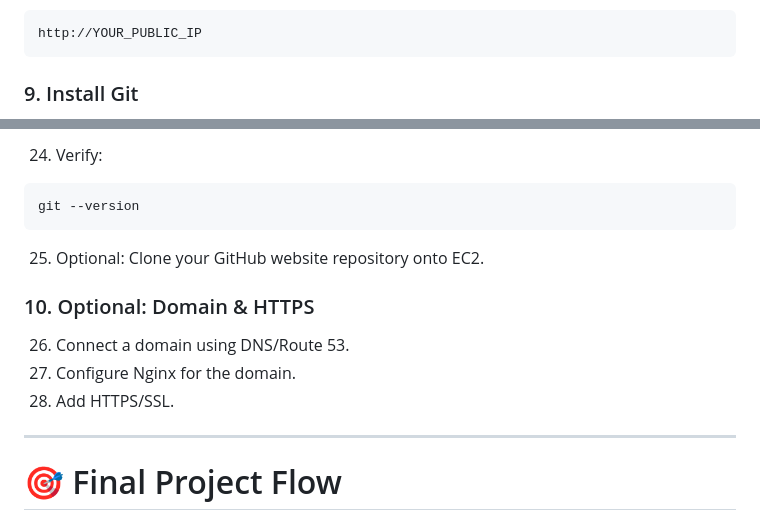
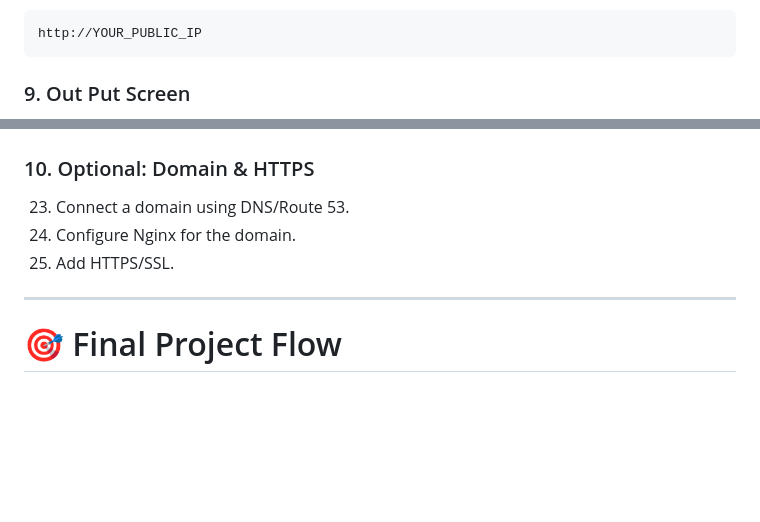
Before and after one commit to Naim447/DevOps-Projects-2026, a Markdown page: Project-1-AWS-Website/README.md, 2 parts joined by grey strips. Drawn GitHub-style; blank space fills up the shorter version.

````diff
--- a/Project-1-AWS-Website/README.md
+++ b/Project-1-AWS-Website/README.md
@@ -145,5 +145,5 @@ script.js
 http://YOUR_PUBLIC_IP
 ```
 
-### 9. Install Git
+### 9. Out Put Screen
 
@@ -155,17 +153,10 @@ sudo apt install git -y
 
-24. Verify:
-
-```bash
-git --version
-```
-
-25. Optional: Clone your GitHub website repository onto EC2.
 
 ### 10. Optional: Domain & HTTPS
 
-26. Connect a domain using DNS/Route 53.
-27. Configure Nginx for the domain.
-28. Add HTTPS/SSL.
+23. Connect a domain using DNS/Route 53.
+24. Configure Nginx for the domain.
+25. Add HTTPS/SSL.
 
 ---
 
````
Also changed, not shown: other parts of Project-1-AWS-Website/README.md (+2 -4 lines).
